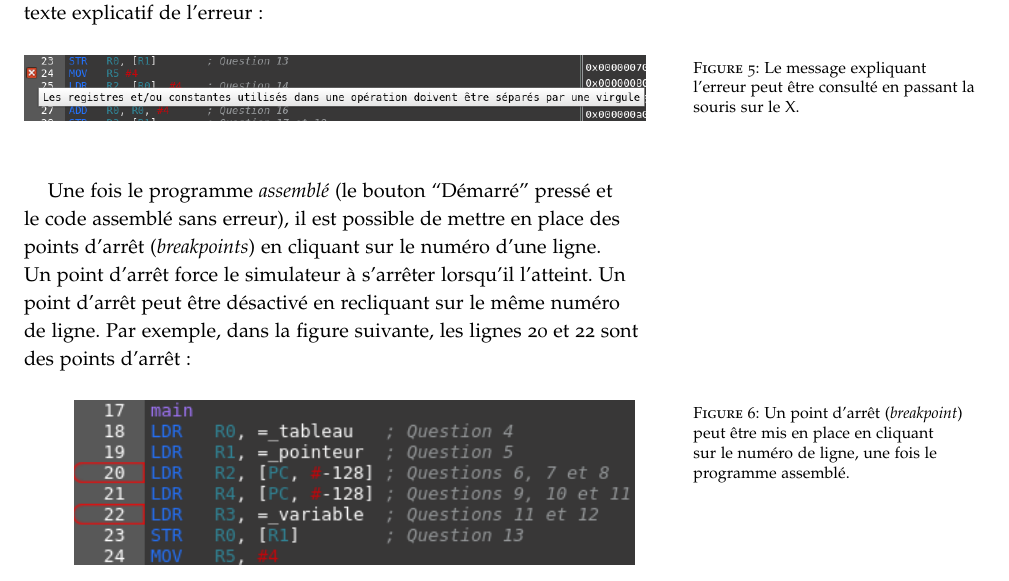
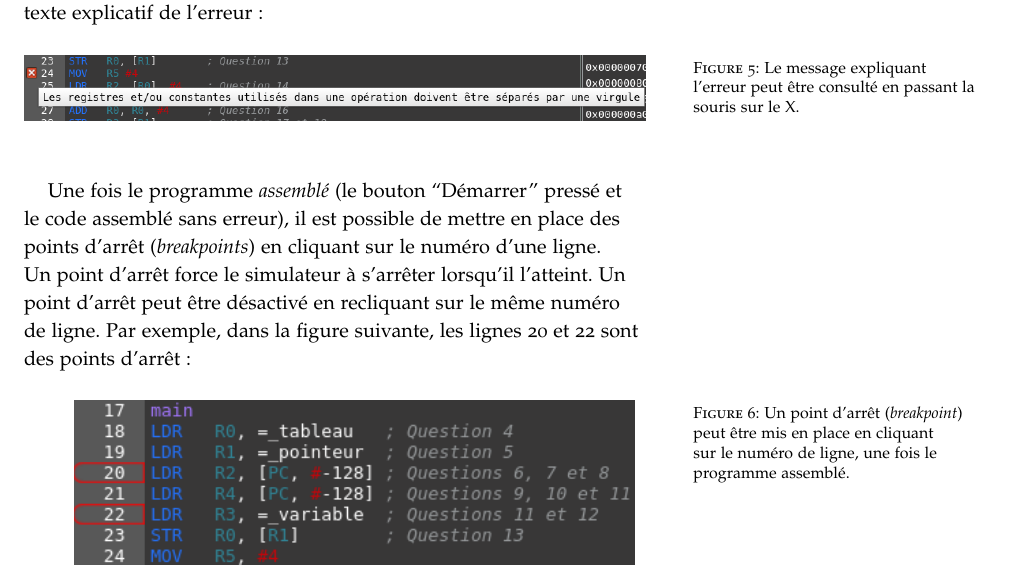
Before and after one commit to mgard/epater, a LaTeX document (doc/fr/manuel.tex): part of page 3 of 15, cut so that both start at the same text. Compiled offline with pdfLaTeX.

Commit message:
Small typo in dob

```diff
--- a/doc/fr/manuel.tex
+++ b/doc/fr/manuel.tex
@@ -112,7 +112,7 @@ Passer la souris sur ce X fait apparaître une infobulle contenant un texte expl
 \caption{Le message expliquant l'erreur peut être consulté en passant la souris sur le X.}
 \end{figure}
 
-Une fois le programme \emph{assemblé} (le bouton ``Démarré'' pressé et le code assemblé sans erreur), il est possible de mettre en place des points d'arrêt (\textit{breakpoints}) en cliquant sur le numéro d'une ligne. Un point d'arrêt force le simulateur à s'arrêter lorsqu'il l'atteint. Un point d'arrêt peut être désactivé en recliquant sur le même numéro de ligne. Par exemple, dans la figure suivante, les lignes 20 et 22 sont des points d'arrêt :
+Une fois le programme \emph{assemblé} (le bouton ``Démarrer'' pressé et le code assemblé sans erreur), il est possible de mettre en place des points d'arrêt (\textit{breakpoints}) en cliquant sur le numéro d'une ligne. Un point d'arrêt force le simulateur à s'arrêter lorsqu'il l'atteint. Un point d'arrêt peut être désactivé en recliquant sur le même numéro de ligne. Par exemple, dans la figure suivante, les lignes 20 et 22 sont des points d'arrêt :
 \begin{figure}[h!]
 \raggedleft
 \includegraphics[width=0.9\linewidth]{pics/editeur_bkpt.png}
```
